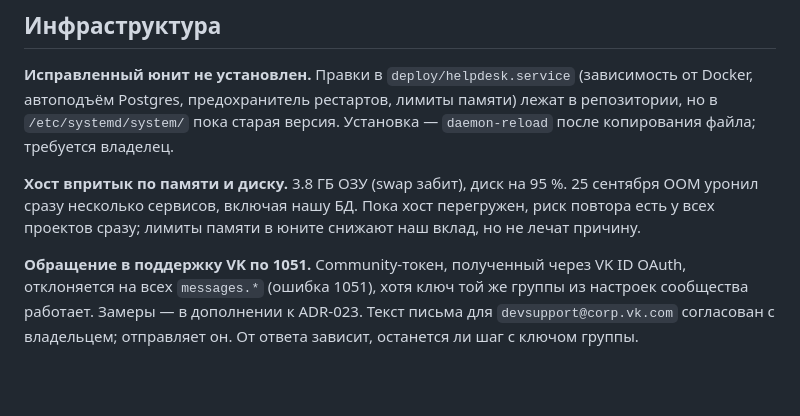
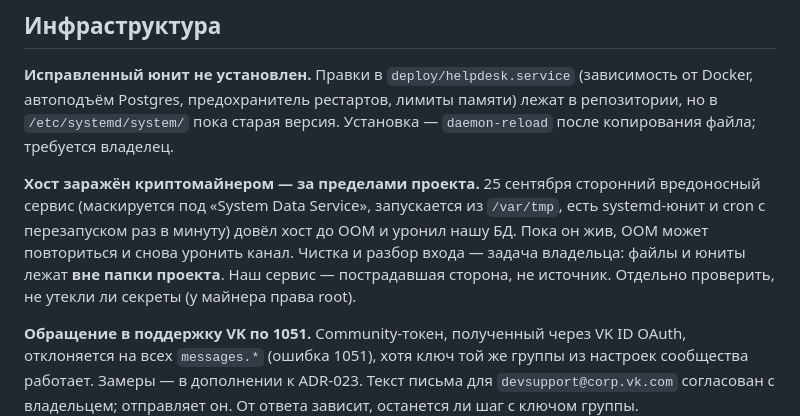
Before and after one commit to john252525/20260918-helpdesk, a Markdown page: docs/memory/BACKLOG.md, the part around the change. GitHub-like rendering; blank space fills up the shorter version.

```diff
--- a/docs/memory/BACKLOG.md
+++ b/docs/memory/BACKLOG.md
@@ -6,7 +6,7 @@
 
 **Исправленный юнит не установлен.** Правки в `deploy/helpdesk.service` (зависимость от Docker, автоподъём Postgres, предохранитель рестартов, лимиты памяти) лежат в репозитории, но в `/etc/systemd/system/` пока старая версия. Установка — `daemon-reload` после копирования файла; требуется владелец.
 
-**Хост впритык по памяти и диску.** 3.8 ГБ ОЗУ (swap забит), диск на 95 %. 25 сентября OOM уронил сразу несколько сервисов, включая нашу БД. Пока хост перегружен, риск повтора есть у всех проектов сразу; лимиты памяти в юните снижают наш вклад, но не лечат причину.
+**Хост заражён криптомайнером — за пределами проекта.** 25 сентября сторонний вредоносный сервис (маскируется под «System Data Service», запускается из `/var/tmp`, есть systemd-юнит и cron с перезапуском раз в минуту) довёл хост до OOM и уронил нашу БД. Пока он жив, OOM может повториться и снова уронить канал. Чистка и разбор входа — задача владельца: файлы и юниты лежат **вне папки проекта**. Наш сервис — пострадавшая сторона, не источник. Отдельно проверить, не утекли ли секреты (у майнера права root).
 
 **Обращение в поддержку VK по 1051.** Community-токен, полученный через VK ID OAuth, отклоняется на всех `messages.*` (ошибка 1051), хотя ключ той же группы из настроек сообщества работает. Замеры — в дополнении к ADR-023. Текст письма для `devsupport@corp.vk.com` согласован с владельцем; отправляет он. От ответа зависит, останется ли шаг с ключом группы.
 
```
Also changed, not shown: docs/memory/STATE.md (+1 -1 lines), 1 other file.
